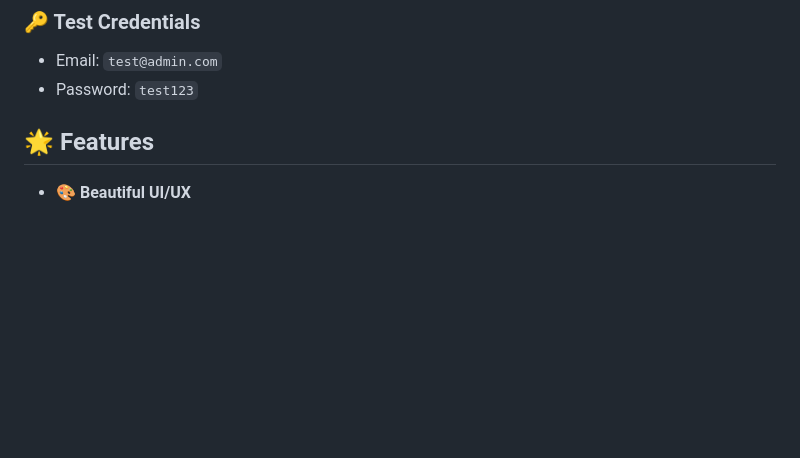
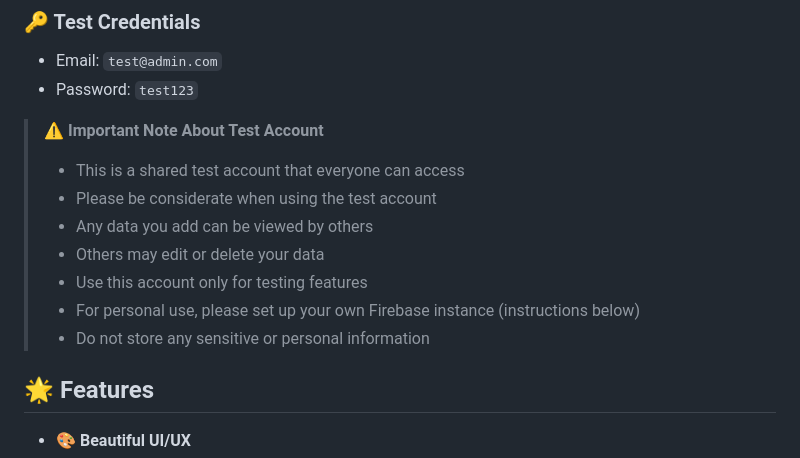
Before and after one commit to caaqilyare/firebase-login-html, a Markdown page: README.md, the part around the change. Rendered like a GitHub page; blank space fills up the shorter version.

Commit message:
updated test user

```diff
--- a/README.md
+++ b/README.md
@@ -9,6 +9,15 @@ Check out the live demo: [Modern Firebase Dashboard](https://caaqilyare.github.i
 ### 🔑 Test Credentials
 - Email: `test@admin.com`
 - Password: `test123`
+
+> ⚠️ **Important Note About Test Account**
+> - This is a shared test account that everyone can access
+> - Please be considerate when using the test account
+> - Any data you add can be viewed by others
+> - Others may edit or delete your data
+> - Use this account only for testing features
+> - For personal use, please set up your own Firebase instance (instructions below)
+> - Do not store any sensitive or personal information
 
 ## 🌟 Features
 
```
